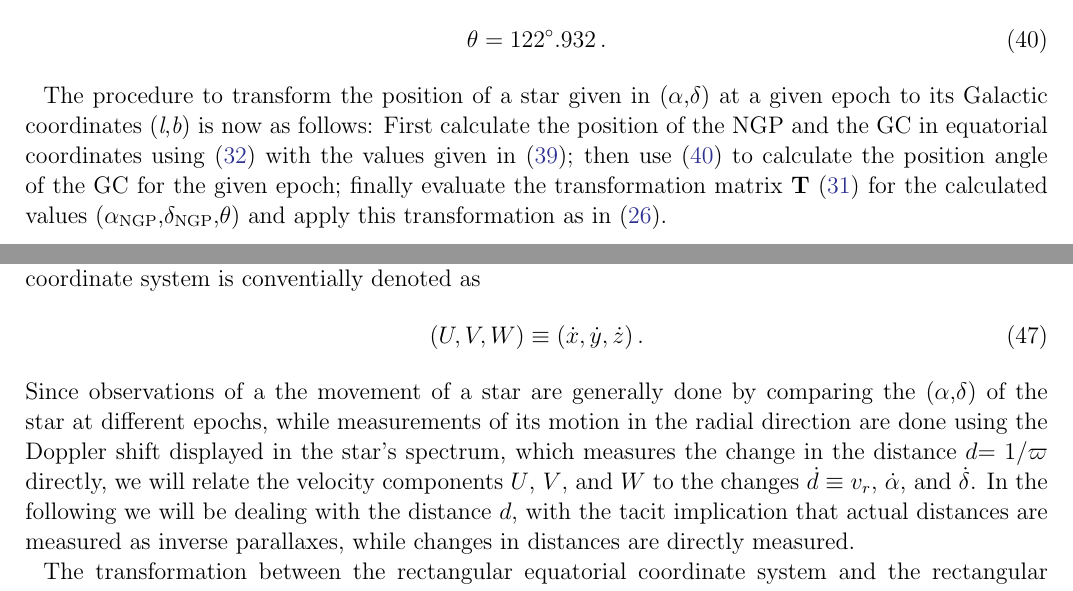
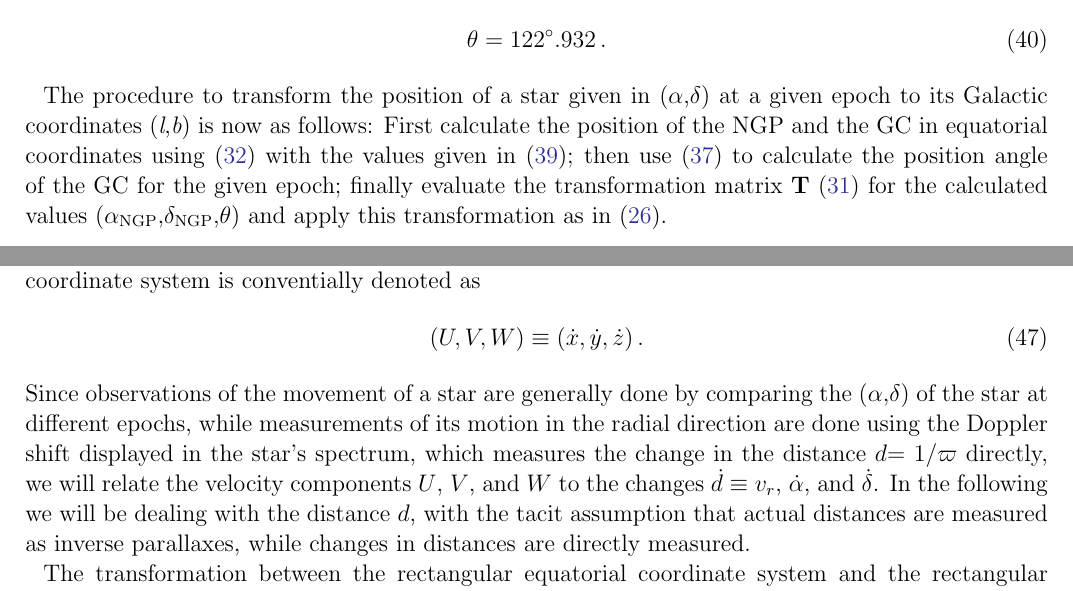
Before and after one commit to jobovy/stellarkinematics, a LaTeX paper (ms.tex, which reads stellarkinematics.tex): two parts of pages 7 and 8 of 12, joined at a grey line, cut so that both start at the same text. Compiled offline with pdfLaTeX; an older LaTeX class or package is replaced by its successor.

Commit message:
stellarkinematics: few edits

```diff
--- a/stellarkinematics.tex
+++ b/stellarkinematics.tex
@@ -348,7 +348,7 @@ The procedure to transform the position of a star given in (\ra,\dec)
 at a given epoch to its Galactic coordinates (\gall,\galb) is now as
 follows: First calculate the position of the \ngp\ and the \gc\ in
 equatorial coordinates using (\ref{eq:radecJtoradect}) with the values
-given in (\ref{eq:ngpgcJ2000.0}); then use (\ref{eq:thetaJ2000.0}) to
+given in (\ref{eq:ngpgcJ2000.0}); then use (\ref{eq:thetafngpgc}) to
 calculate the position angle of the \gc\ for the given epoch; finally
 evaluate the transformation matrix $\TT$ (\ref{eq:radectolbT}) for the
 calculated values (\rangp,\decngp,$\theta$) and apply this
@@ -414,7 +414,7 @@ system is conventially denoted as
 \begin{equation}
 (\galU,\galV,\galW) \equiv (\dot{\galx},\dot{\galy},\dot{\galz})\, .
 \end{equation}
-Since observations of a the movement of a star are generally done by
+Since observations of the movement of a star are generally done by
 comparing the (\ra,\dec) of the star at different epochs, while
 measurements of its motion in the radial direction are done using the
 Doppler shift displayed in the star's spectrum, which measures the
@@ -422,7 +422,7 @@ change in the distance \radialdist = 1/\parallax\ directly, we will
 relate the velocity components \galU, \galV, and \galW\ to the changes
 $\dot{d} \equiv \vrr$, $\dot{\ra}$, and $\dot{\dec}$. In the following
 we will be dealing with the distance \radialdist, with the tacit
-implication that actual distances are measured as inverse parallaxes,
+assumption that actual distances are measured as inverse parallaxes,
 while changes in distances are directly measured.
 
 The transformation between the rectangular equatorial coordinate
```
Also changed, not shown: stellarkinematics.tex (2 more changed lines).
